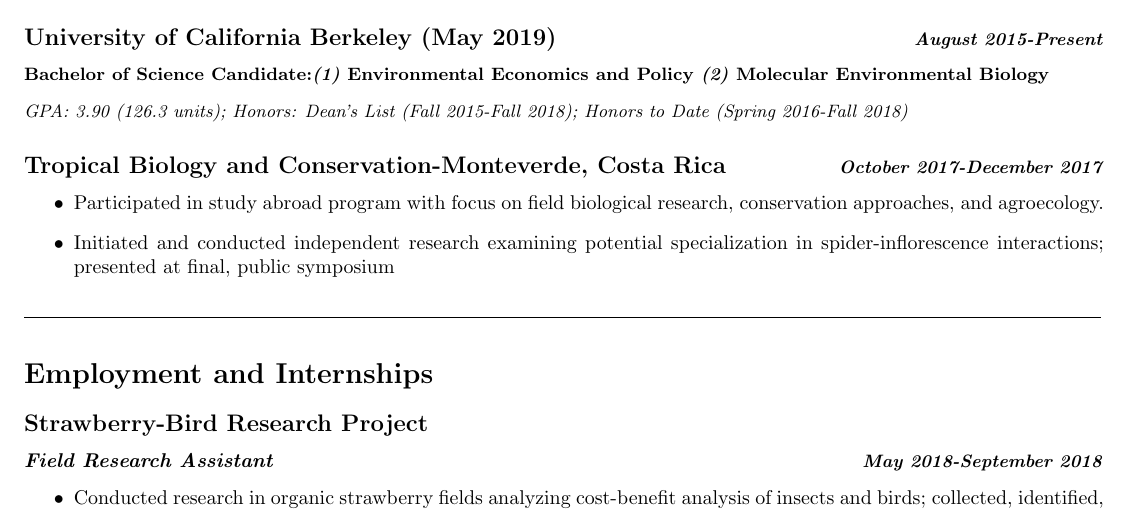
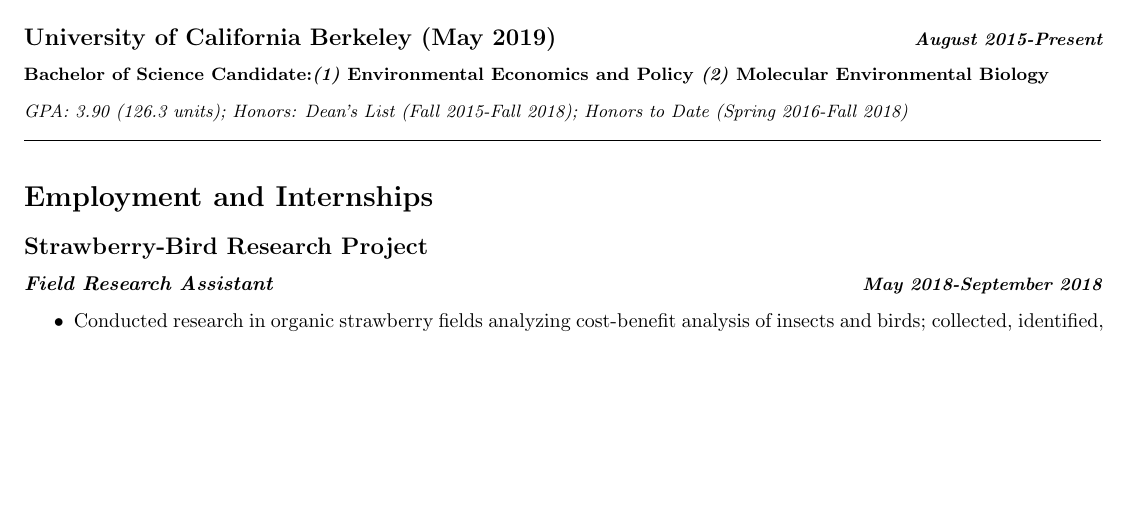
Before and after one commit to emilyquach/DSS-Proj1, a LaTeX CV (barbieux_resume.tex): part of page 1 of 2 before the commit and part of the page after it, cut so that both start at the same text, the shorter picture padded with empty space. Compiled offline with pdfLaTeX.

Commit message:
Add files via upload

```diff
--- a/barbieux_resume.tex
+++ b/barbieux_resume.tex
@@ -23,9 +20,3 @@
-\subsection*{{Tropical Biology and Conservation-Monteverde, Costa Rica} \hfill \textit {\small October 2017-December 2017}}
-
-\begin{itemize}
-    \item {Participated in study abroad program with focus on field biological research, conservation approaches, and agroecology.}
-    \item{{Initiated and conducted independent research examining potential specialization in spider-inflorescence interactions; presented at final, public symposium}}
-\end{itemize}
 
 %place line here
 \noindent\rule{19cm}{0.4pt}
```
Also changed, not shown: barbieux_resume.tex (11 more changed lines).
